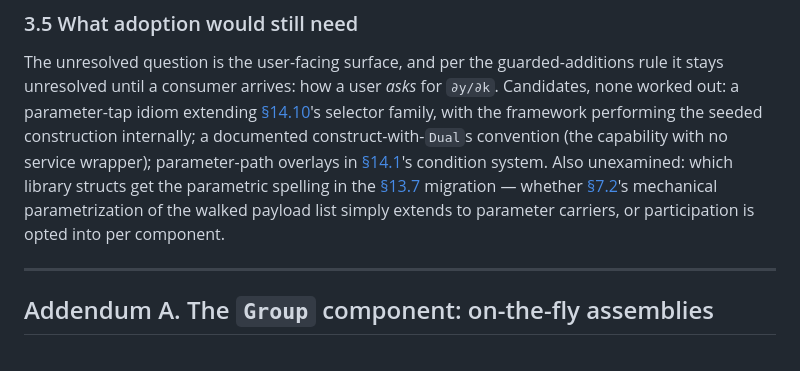
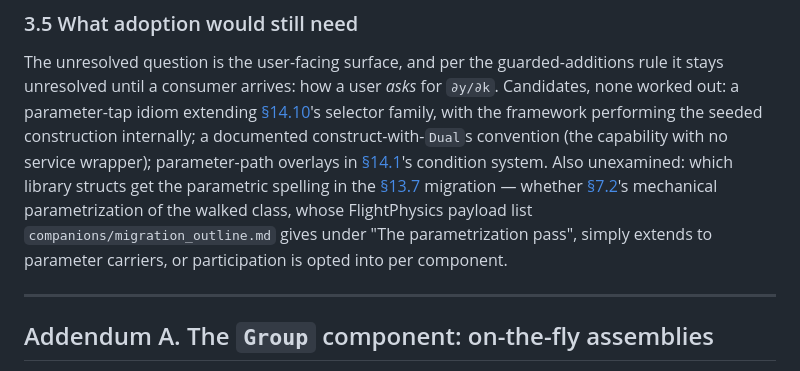
Before and after one commit to e271828e/Cadence.jl, a Markdown page: docs/design/extensions.md, the part around the change. Rendered like a GitHub page.

Commit message:
Point extensions.md's citation of §7.2's walked payload list at migration_outline.md, which now holds the list

```diff
--- a/docs/design/extensions.md
+++ b/docs/design/extensions.md
@@ -331,8 +331,10 @@ family, with the framework performing the seeded construction internally; a
 documented construct-with-`Dual`s convention (the capability with no service
 wrapper); parameter-path overlays in [§14.1][s14-1]'s condition system. Also unexamined:
 which library structs get the parametric spelling in the [§13.7][s13-7] migration — whether
-[§7.2][s7-2]'s mechanical parametrization of the walked payload list simply extends to
-parameter carriers, or participation is opted into per component.
+[§7.2][s7-2]'s mechanical parametrization of the walked class, whose FlightPhysics
+payload list `companions/migration_outline.md` gives under "The parametrization
+pass", simply extends to parameter carriers, or participation is opted into per
+component.
 
 ---
 
```
